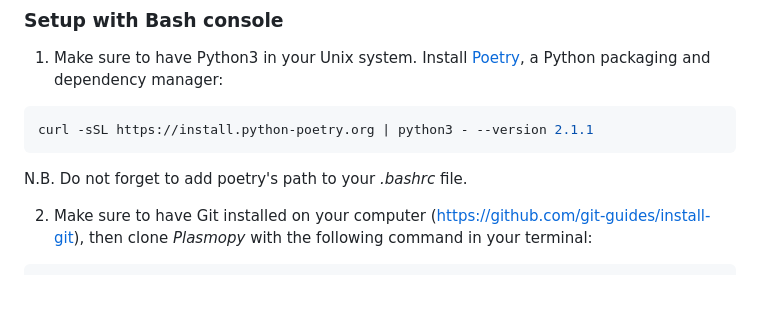
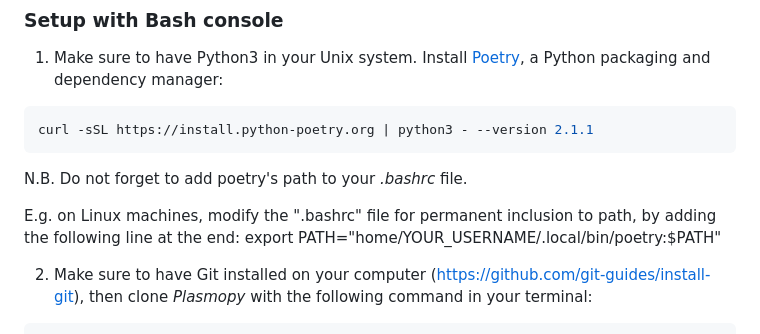
Before and after one commit to agroscope-ch/plasmopy, a Markdown page: README.md, the part around the change. Rendered like a GitHub page; blank space fills up the shorter version.

Commit message:
Update README with Poetry path setup instructions
Added instructions for modifying .bashrc to include Poetry's path.

````diff
--- a/README.md
+++ b/README.md
@@ -14,6 +14,9 @@ Infection prediction modeling of *Plasmopara viticola* life cycle stages in vine
 curl -sSL https://install.python-poetry.org | python3 - --version 2.1.1
 ```
 N.B. Do not forget to add poetry's path to your *.bashrc* file.
+
+E.g. on Linux machines, modify the ".bashrc" file for permanent inclusion to path, by adding the following line at the end:
+export PATH="home/YOUR_USERNAME/.local/bin/poetry:$PATH"
 
 2. Make sure to have Git installed on your computer (https://github.com/git-guides/install-git), then clone *Plasmopy* with the following command in your terminal:
 
````
